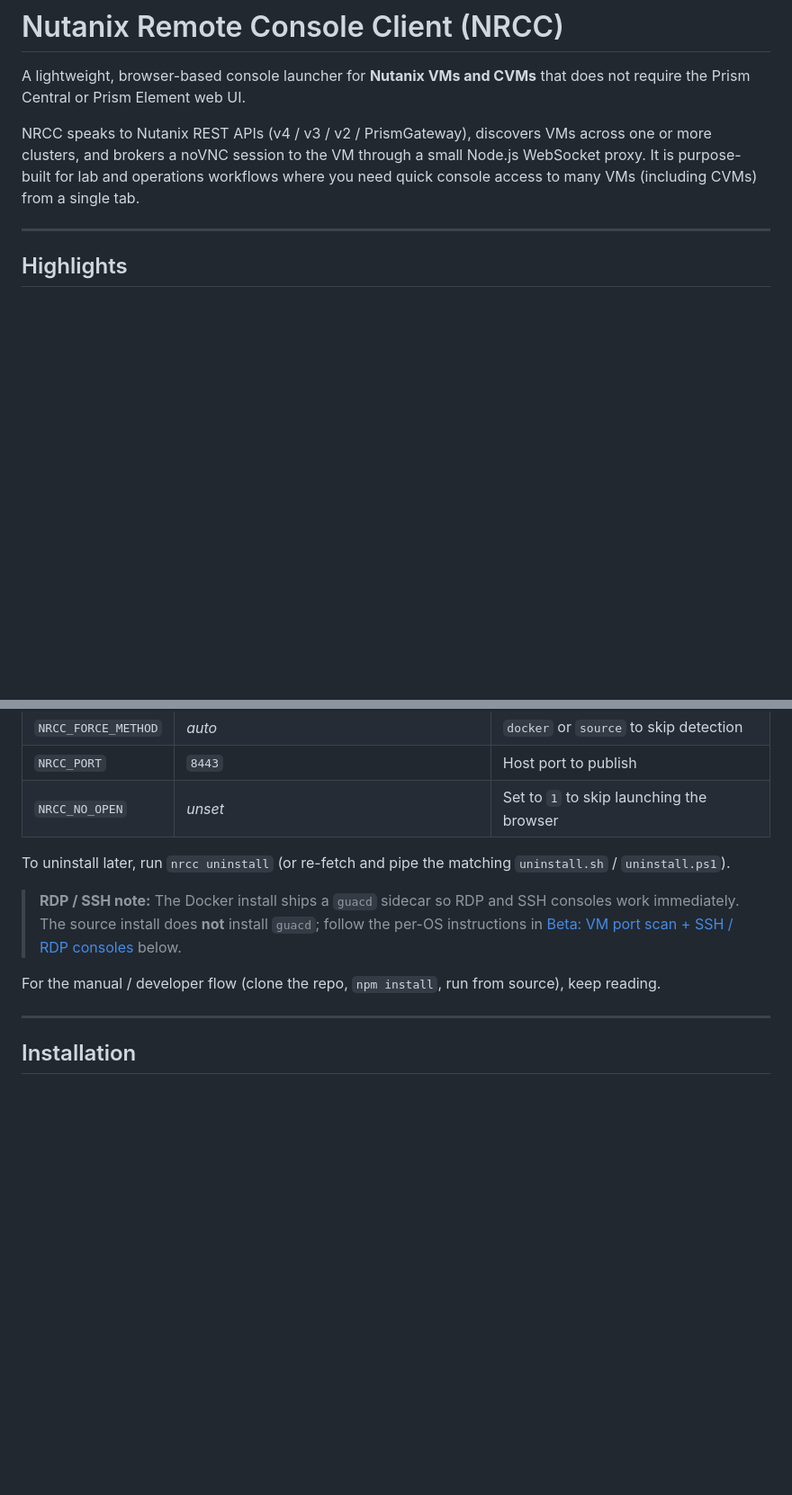
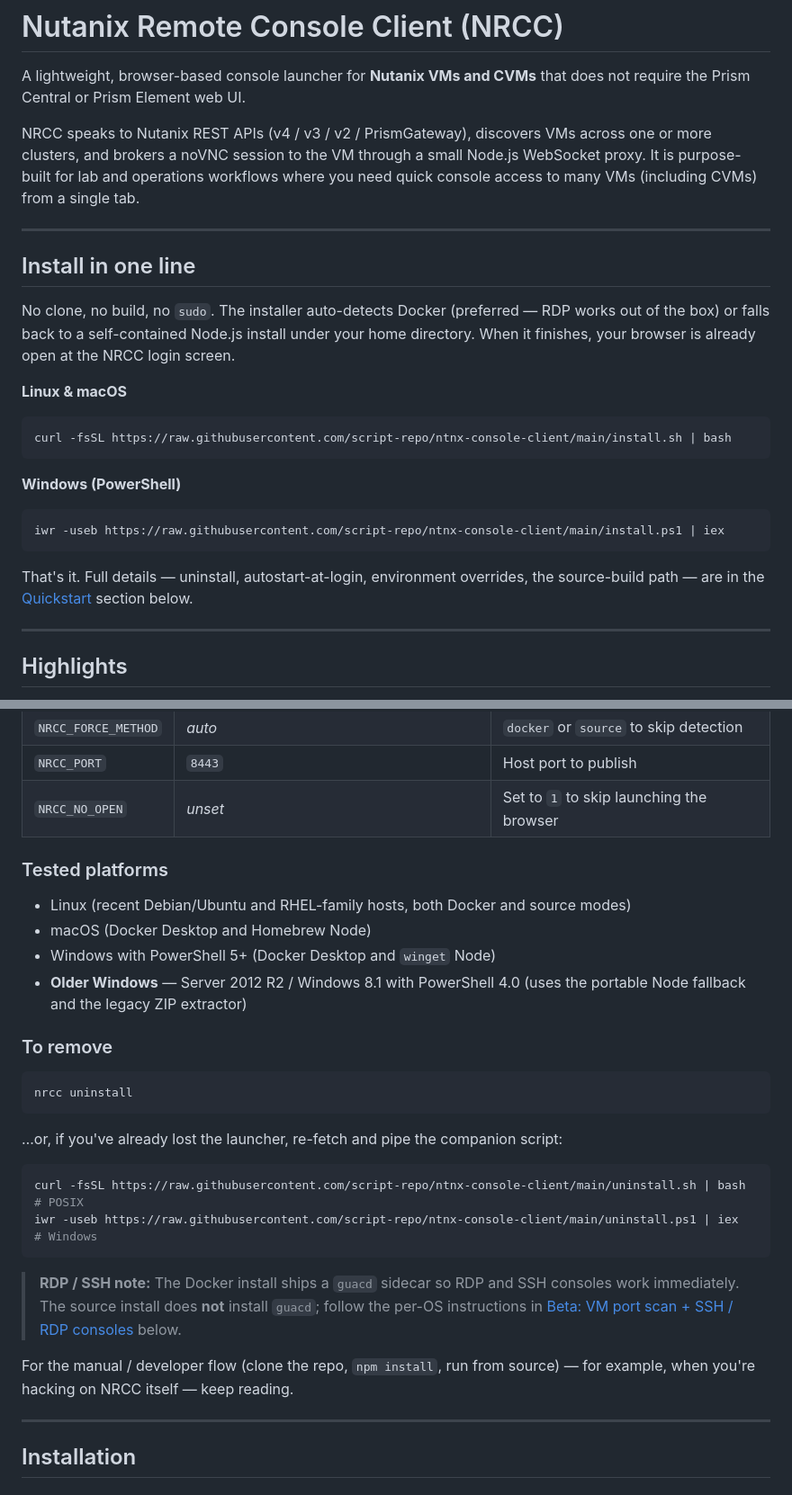
Before and after one commit to script-repo/ntnx-console-client, a Markdown page: README.md, 2 parts joined by grey strips. Shown at 90% size. Drawn GitHub-style; blank space fills up the shorter version.

````diff
--- a/README.md
+++ b/README.md
@@ -3,6 +3,26 @@
 A lightweight, browser-based console launcher for **Nutanix VMs and CVMs** that does not require the Prism Central or Prism Element web UI.
 
 NRCC speaks to Nutanix REST APIs (v4 / v3 / v2 / PrismGateway), discovers VMs across one or more clusters, and brokers a noVNC session to the VM through a small Node.js WebSocket proxy. It is purpose-built for lab and operations workflows where you need quick console access to many VMs (including CVMs) from a single tab.
+
+---
+
+## Install in one line
+
+No clone, no build, no `sudo`. The installer auto-detects Docker (preferred — RDP works out of the box) or falls back to a self-contained Node.js install under your home directory. When it finishes, your browser is already open at the NRCC login screen.
+
+**Linux & macOS**
+
+```bash
+curl -fsSL https://raw.githubusercontent.com/script-repo/ntnx-console-client/main/install.sh | bash
+```
+
+**Windows (PowerShell)**
+
+```powershell
+iwr -useb https://raw.githubusercontent.com/script-repo/ntnx-console-client/main/install.ps1 | iex
+```
+
+That's it. Full details — uninstall, autostart-at-login, environment overrides, the source-build path — are in the [Quickstart](#quickstart) section below.
 
 ---
 
@@ -198,11 +224,29 @@ nrcc uninstall          # stop everything and remove the install
 | `NRCC_PORT`             | `8443`                                                                | Host port to publish                     |
 | `NRCC_NO_OPEN`          | _unset_                                                               | Set to `1` to skip launching the browser |
 
-To uninstall later, run `nrcc uninstall` (or re-fetch and pipe the matching `uninstall.sh` / `uninstall.ps1`).
+### Tested platforms
+
+- Linux (recent Debian/Ubuntu and RHEL-family hosts, both Docker and source modes)
+- macOS (Docker Desktop and Homebrew Node)
+- Windows with PowerShell 5+ (Docker Desktop and `winget` Node)
+- **Older Windows** — Server 2012 R2 / Windows 8.1 with PowerShell 4.0 (uses the portable Node fallback and the legacy ZIP extractor)
+
+### To remove
+
+```bash
+nrcc uninstall
+```
+
+…or, if you've already lost the launcher, re-fetch and pipe the companion script:
+
+```bash
+curl -fsSL https://raw.githubusercontent.com/script-repo/ntnx-console-client/main/uninstall.sh | bash      # POSIX
+iwr -useb https://raw.githubusercontent.com/script-repo/ntnx-console-client/main/uninstall.ps1 | iex      # Windows
+```
 
 > **RDP / SSH note:** The Docker install ships a `guacd` sidecar so RDP and SSH consoles work immediately. The source install does **not** install `guacd`; follow the per-OS instructions in [Beta: VM port scan + SSH / RDP consoles](#beta-vm-port-scan--ssh--rdp-consoles) below.
 
-For the manual / developer flow (clone the repo, `npm install`, run from source), keep reading.
+For the manual / developer flow (clone the repo, `npm install`, run from source) — for example, when you're hacking on NRCC itself — keep reading.
 
 ---
 
````
Also changed, not shown: other parts of README.md (+24 -18 lines).
